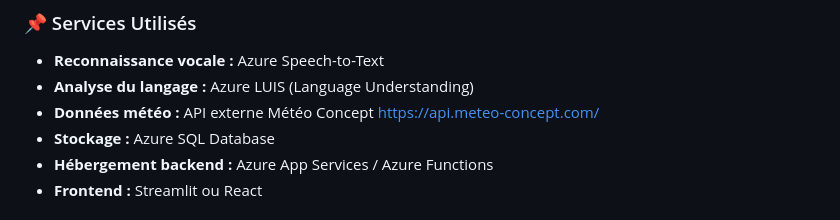
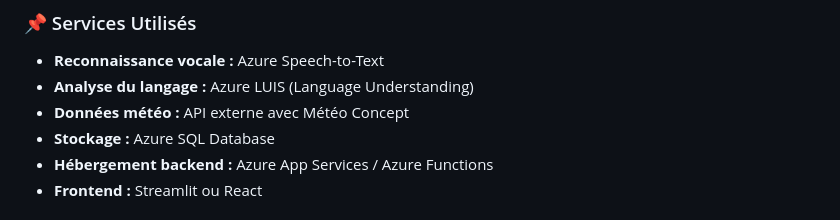
Before and after one commit to Arno37/vocal_weather, a Markdown page: README.md, the part around the change. GitHub-like rendering.

```diff
--- a/README.md
+++ b/README.md
@@ -16,7 +16,7 @@ Ce projet consiste à développer une **application météo interactive avec com
 ### 📌 Services Utilisés
 - **Reconnaissance vocale :** Azure Speech-to-Text
 - **Analyse du langage :** Azure LUIS (Language Understanding)
-- **Données météo :** API externe Météo Concept https://api.meteo-concept.com/
+- **Données météo :** API externe avec Météo Concept
 - **Stockage :** Azure SQL Database
 - **Hébergement backend :** Azure App Services / Azure Functions
 - **Frontend :** Streamlit ou React
```
